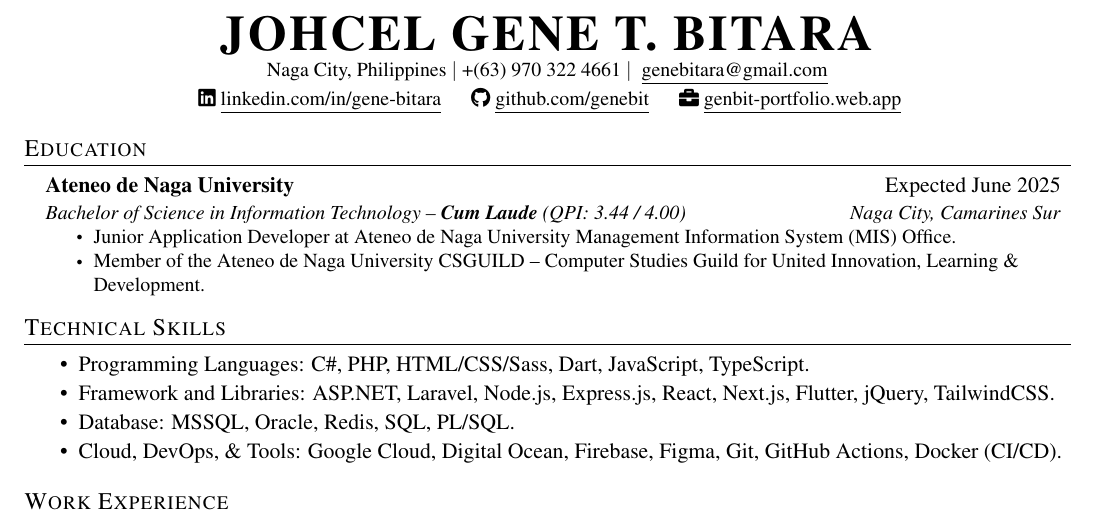
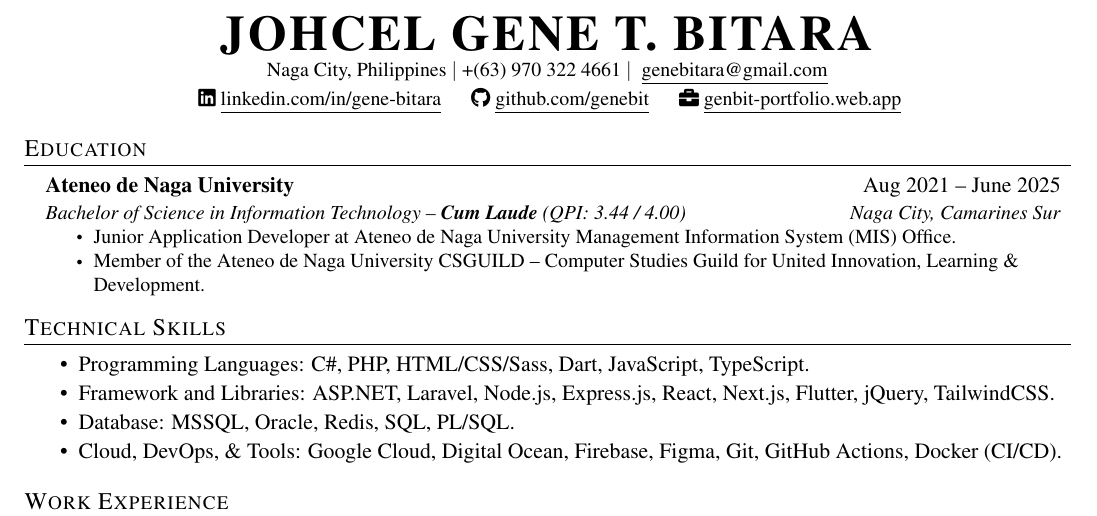
Before and after one commit to genebit/cv, a LaTeX CV (resume/latest/resume.tex, which reads resume/latest/sections/education.tex): part of the page, cut so that both start at the same text. Compiled offline with pdfLaTeX.

Commit message:
fix: corrected date.

```diff
--- a/resume/latest/sections/education.tex
+++ b/resume/latest/sections/education.tex
@@ -2,7 +2,7 @@
 
 \resumeSubHeadingListStart
     \resumeSubheading
-    {Ateneo de Naga University}{Expected June 2025}
+    {Ateneo de Naga University}{Aug 2021 -- June 2025}
     {Bachelor of Science in Information Technology -- \textbf{Cum Laude} (QPI: 3.44 / 4.00)}{Naga City, Camarines Sur}
     \resumeItemListStart
         \resumeItem{Junior Application Developer at Ateneo de Naga University Management Information System (MIS) Office.}
```
Also changed, not shown: cv.pdf, resume/latest/resume.pdf.
